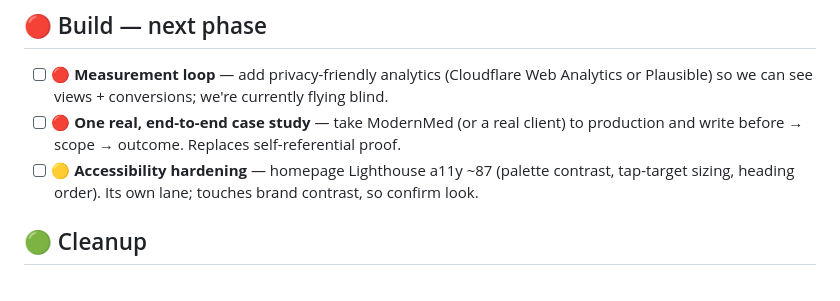
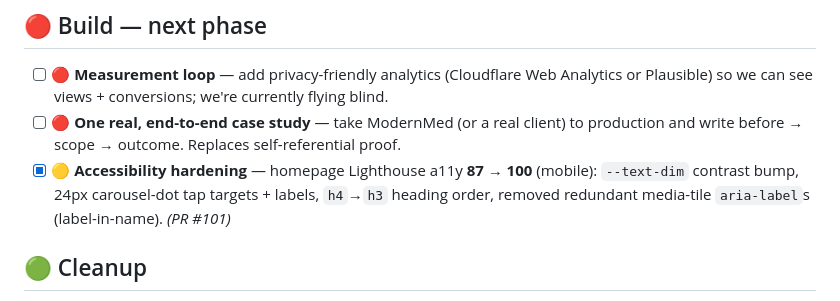
Before and after one commit to KudbeeZero/Devbiz, a Markdown page: docs/BACKLOG.md, the part around the change. Drawn GitHub-style.

Commit message:
docs: mark accessibility hardening done (a11y 87 -> 100, PR #101) (#102)
Claude-Session: https://claude.ai/code/session_01JRqpLTE8pHFshhPTC86AvS

Co-authored-by: Claude <noreply@anthropic.com>

```diff
--- a/docs/BACKLOG.md
+++ b/docs/BACKLOG.md
@@ -27,7 +27,7 @@ These make the site actually *transact / measure*. All the UI is built and waiti
 ## 🔴 Build — next phase
 - [ ] 🔴 **Measurement loop** — add privacy-friendly analytics (Cloudflare Web Analytics or Plausible) so we can see views + conversions; we're currently flying blind.
 - [ ] 🔴 **One real, end-to-end case study** — take ModernMed (or a real client) to production and write before → scope → outcome. Replaces self-referential proof.
-- [ ] 🟡 **Accessibility hardening** — homepage Lighthouse a11y ~87 (palette contrast, tap-target sizing, heading order). Its own lane; touches brand contrast, so confirm look.
+- [x] 🟡 **Accessibility hardening** — homepage Lighthouse a11y **87 → 100** (mobile): `--text-dim` contrast bump, 24px carousel-dot tap targets + labels, `h4`→`h3` heading order, removed redundant media-tile `aria-label`s (label-in-name). _(PR #101)_
 
 ## 🟢 Cleanup
 - [ ] 🟢 **Prune merged remote branches** — ~75 stale `origin/claude/*` branches (mostly other efforts: pinball/voidrunner/growverse/mission-control). Delete only the fully-merged ones; owner ok first since they span other work.
```
